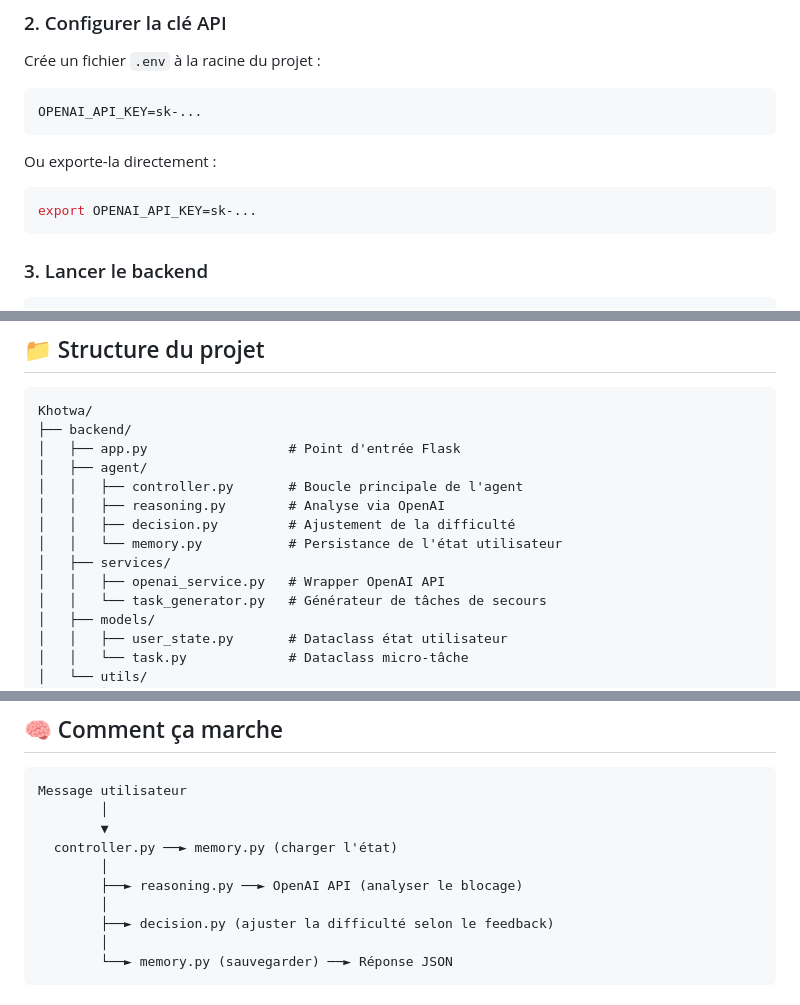
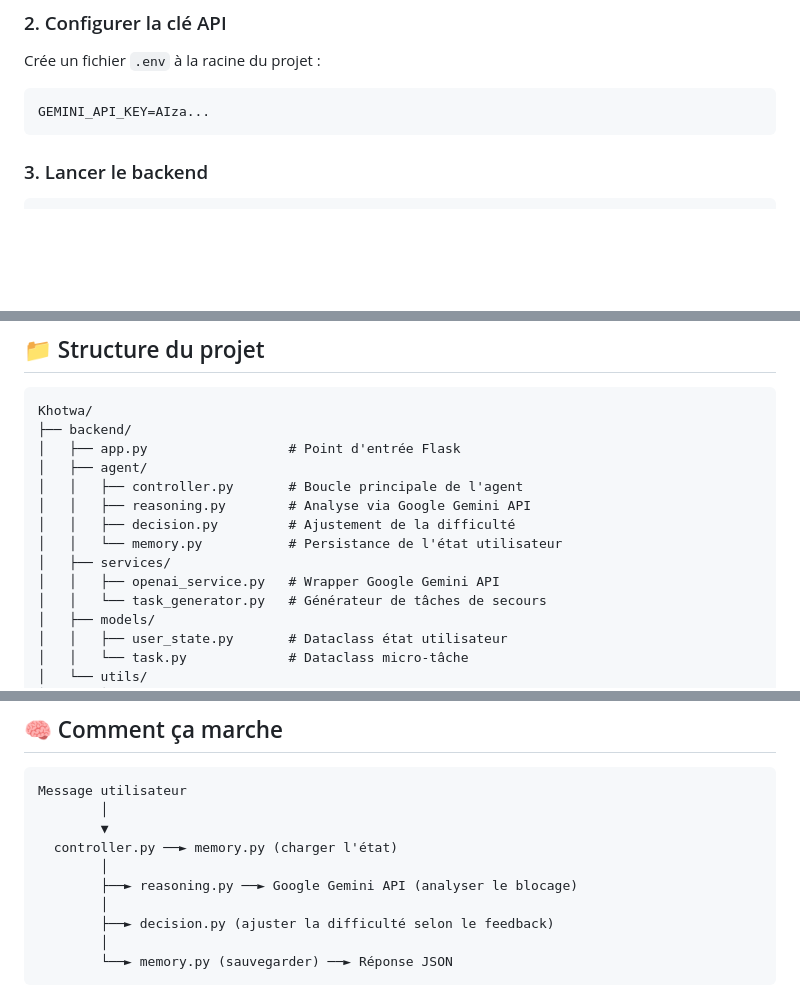
Before and after one commit to assmaa-aza/Wellness-agent-challenge-_-dataduo, a Markdown page: README.md, 3 parts joined by grey strips. Rendered like a GitHub page; blank space fills up the shorter version.

````diff
--- a/README.md
+++ b/README.md
@@ -24,14 +24,9 @@ pip install -r requirements.txt
 Crée un fichier `.env` à la racine du projet :
 
 ```env
-OPENAI_API_KEY=sk-...
+GEMINI_API_KEY=AIza...
 ```
 
-Ou exporte-la directement :
-
-```bash
-export OPENAI_API_KEY=sk-...
-```
 
 ### 3. Lancer le backend
 
@@ -63,11 +58,11 @@ Khotwa/
 │   ├── app.py                  # Point d'entrée Flask
 │   ├── agent/
 │   │   ├── controller.py       # Boucle principale de l'agent
-│   │   ├── reasoning.py        # Analyse via OpenAI
+│   │   ├── reasoning.py        # Analyse via Google Gemini API
 │   │   ├── decision.py         # Ajustement de la difficulté
 │   │   └── memory.py           # Persistance de l'état utilisateur
 │   ├── services/
-│   │   ├── openai_service.py   # Wrapper OpenAI API
+│   │   ├── openai_service.py   # Wrapper Google Gemini API
 │   │   └── task_generator.py   # Générateur de tâches de secours
 │   ├── models/
 │   │   ├── user_state.py       # Dataclass état utilisateur
@@ -135,7 +130,7 @@ Message utilisateur
         ▼
   controller.py ──► memory.py (charger l'état)
         │
-        ├──► reasoning.py ──► OpenAI API (analyser le blocage)
+        ├──► reasoning.py ──► Google Gemini API (analyser le blocage)
         │
         ├──► decision.py (ajuster la difficulté selon le feedback)
         │
````
